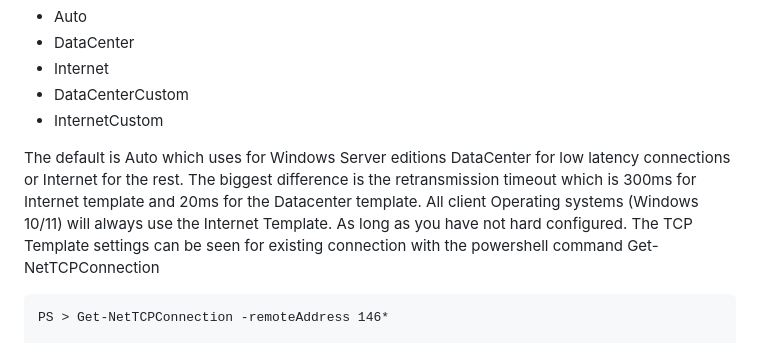
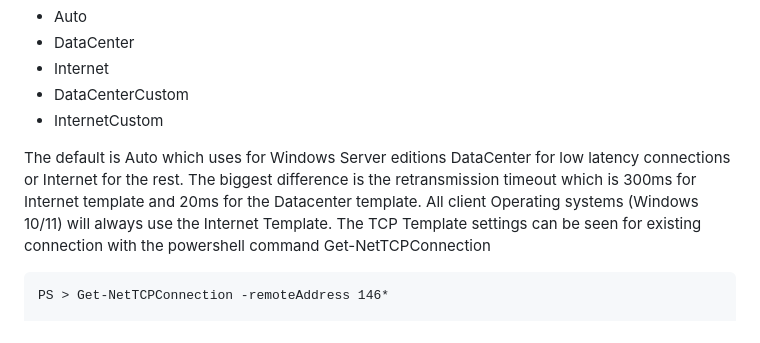
Before and after one commit to Siemens-Healthineers/ETWAnalyzer, a Markdown page: ETWAnalyzer/Documentation/DumpTCPCommand.md, the part around the change printed below. GitHub-like rendering.

````diff
--- a/ETWAnalyzer/Documentation/DumpTCPCommand.md
+++ b/ETWAnalyzer/Documentation/DumpTCPCommand.md
@@ -47,7 +47,7 @@ There are 4 possible values
 The default is Auto which uses for Windows Server editions DataCenter for low latency connections or Internet for the rest. The biggest
 difference is the retransmission timeout which is 300ms for Internet template and 20ms for the Datacenter template.
 All client Operating systems (Windows 10/11) will always use the Internet Template.
-As long as you have not hard configured. The TCP Template settings can be seen for existing connection with the powershell command Get-NetTCPConnection
+The TCP Template settings can be seen for existing connection with the powershell command Get-NetTCPConnection
 
 ```
 PS > Get-NetTCPConnection -remoteAddress 146*
````
Also changed, not shown: other parts of ETWAnalyzer/Documentation/DumpTCPCommand.md (+1 -1 lines).
